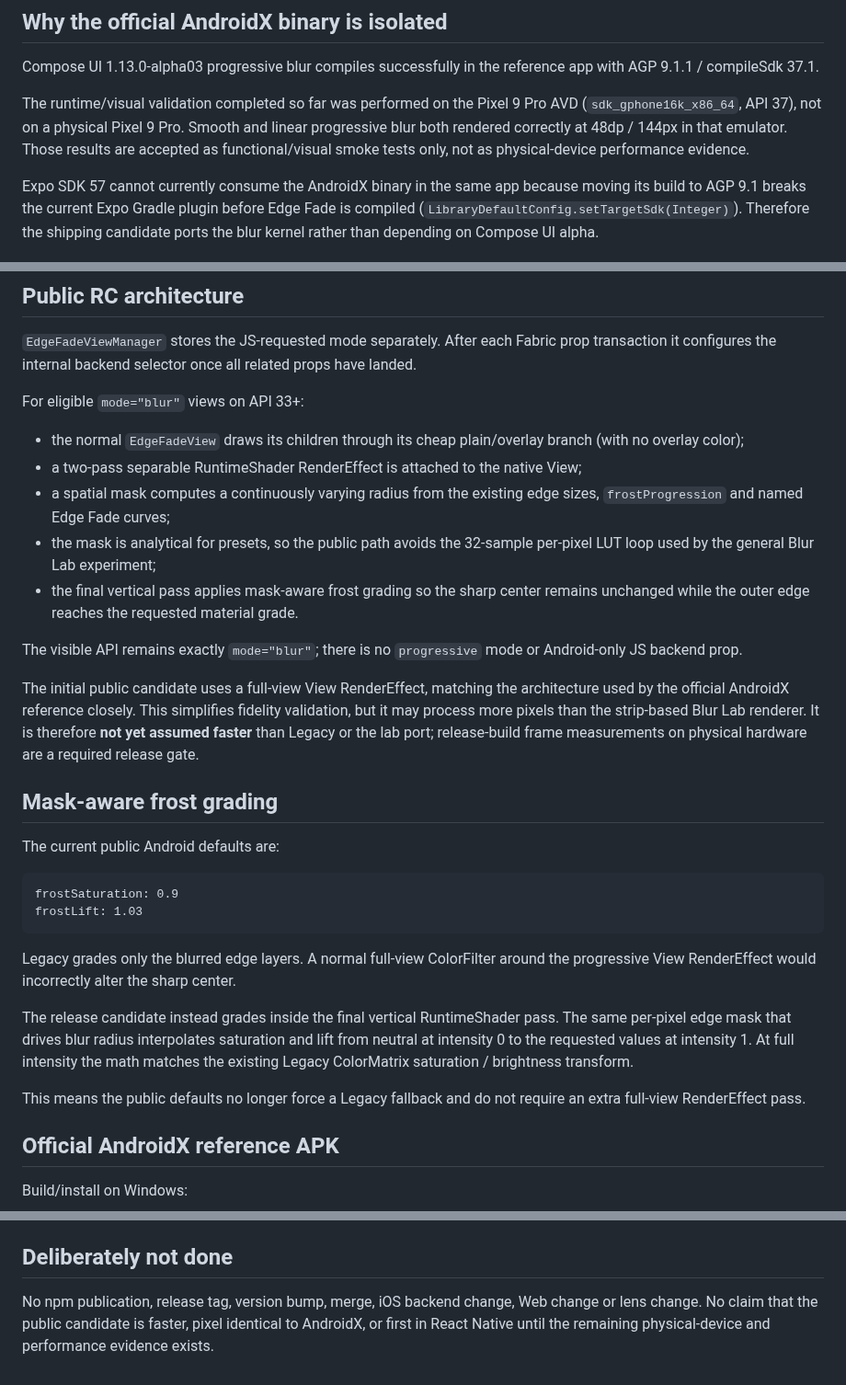
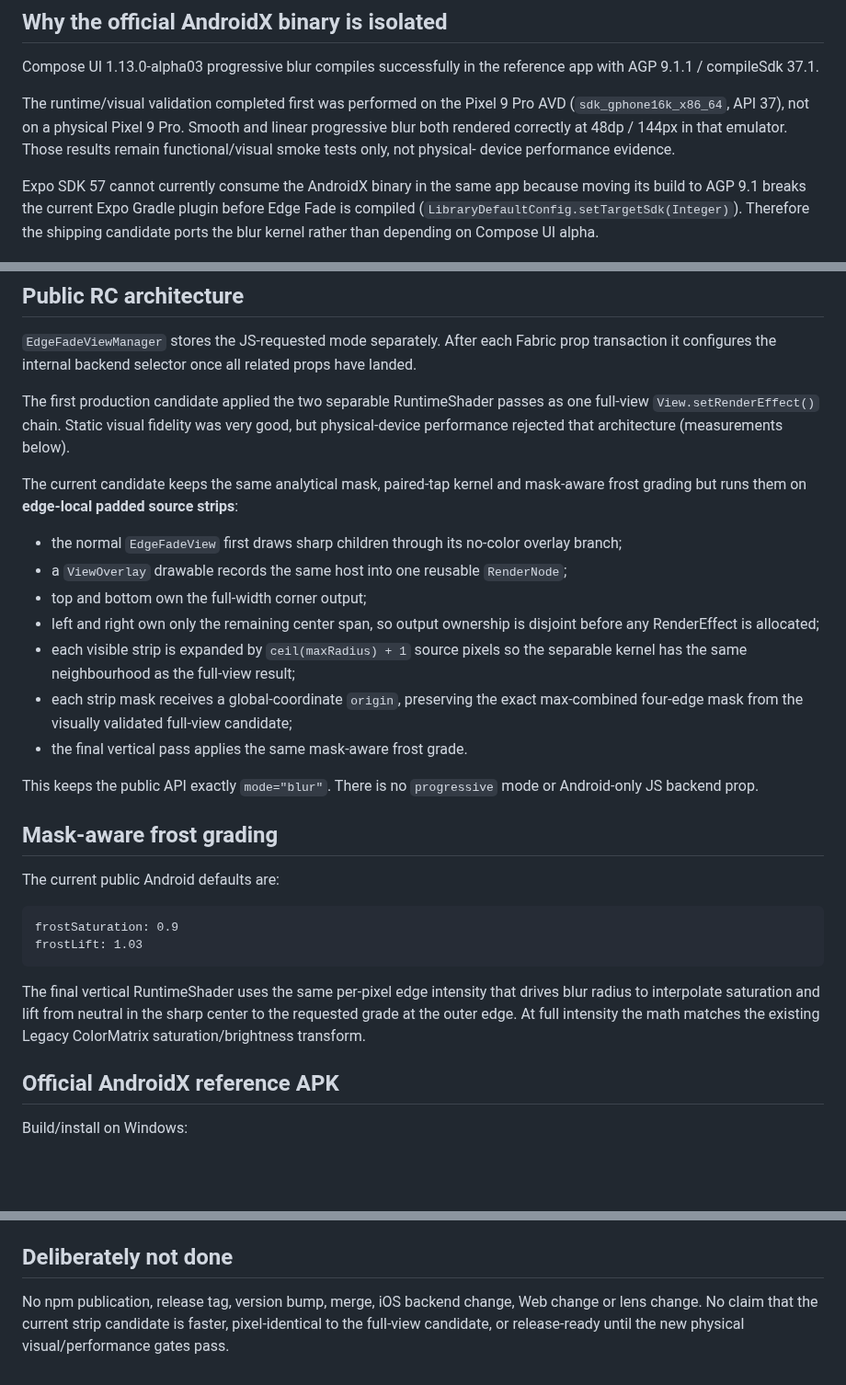
Before and after one commit to AmatoGiulio/react-native-edge-fade, a Markdown page: docs/progressive-blur-experiment.md, 3 parts joined by grey strips. Shown at 92% size. GitHub-like rendering; blank space fills up the shorter version.

````diff
--- a/docs/progressive-blur-experiment.md
+++ b/docs/progressive-blur-experiment.md
@@ -28,11 +28,11 @@ requirements.
 Compose UI 1.13.0-alpha03 progressive blur compiles successfully in the
 reference app with AGP 9.1.1 / compileSdk 37.1.
 
-The runtime/visual validation completed so far was performed on the Pixel 9 Pro
+The runtime/visual validation completed first was performed on the Pixel 9 Pro
 AVD (`sdk_gphone16k_x86_64`, API 37), not on a physical Pixel 9 Pro. Smooth and
 linear progressive blur both rendered correctly at 48dp / 144px in that
-emulator. Those results are accepted as functional/visual smoke tests only, not
-as physical-device performance evidence.
+emulator. Those results remain functional/visual smoke tests only, not physical-
+device performance evidence.
 
 Expo SDK 57 cannot currently consume the AndroidX binary in the same app because
 moving its build to AGP 9.1 breaks the current Expo Gradle plugin before Edge
@@ -97,27 +97,28 @@ silently changing existing semantics.
 prop transaction it configures the internal backend selector once all related
 props have landed.
 
-For eligible `mode="blur"` views on API 33+:
+The first production candidate applied the two separable RuntimeShader passes as
+one full-view `View.setRenderEffect()` chain. Static visual fidelity was very
+good, but physical-device performance rejected that architecture (measurements
+below).
 
-- the normal `EdgeFadeView` draws its children through its cheap plain/overlay
-  branch (with no overlay color);
-- a two-pass separable RuntimeShader RenderEffect is attached to the native View;
-- a spatial mask computes a continuously varying radius from the existing edge
-  sizes, `frostProgression` and named Edge Fade curves;
-- the mask is analytical for presets, so the public path avoids the 32-sample
-  per-pixel LUT loop used by the general Blur Lab experiment;
-- the final vertical pass applies mask-aware frost grading so the sharp center
-  remains unchanged while the outer edge reaches the requested material grade.
+The current candidate keeps the same analytical mask, paired-tap kernel and
+mask-aware frost grading but runs them on **edge-local padded source strips**:
 
-The visible API remains exactly `mode="blur"`; there is no `progressive` mode or
-Android-only JS backend prop.
+- the normal `EdgeFadeView` first draws sharp children through its no-color
+  overlay branch;
+- a `ViewOverlay` drawable records the same host into one reusable `RenderNode`;
+- top and bottom own the full-width corner output;
+- left and right own only the remaining center span, so output ownership is
+  disjoint before any RenderEffect is allocated;
+- each visible strip is expanded by `ceil(maxRadius) + 1` source pixels so the
+  separable kernel has the same neighbourhood as the full-view result;
+- each strip mask receives a global-coordinate `origin`, preserving the exact
+  max-combined four-edge mask from the visually validated full-view candidate;
+- the final vertical pass applies the same mask-aware frost grade.
 
-The initial public candidate uses a full-view View RenderEffect, matching the
-architecture used by the official AndroidX reference closely. This simplifies
-fidelity validation, but it may process more pixels than the strip-based Blur
-Lab renderer. It is therefore **not yet assumed faster** than Legacy or the lab
-port; release-build frame measurements on physical hardware are a required
-release gate.
+This keeps the public API exactly `mode="blur"`. There is no `progressive` mode
+or Android-only JS backend prop.
 
 ## Mask-aware frost grading
 
@@ -128,17 +129,10 @@ frostSaturation: 0.9
 frostLift: 1.03
 ```
 
-Legacy grades only the blurred edge layers. A normal full-view ColorFilter around
-the progressive View RenderEffect would incorrectly alter the sharp center.
-
-The release candidate instead grades inside the final vertical RuntimeShader
-pass. The same per-pixel edge mask that drives blur radius interpolates saturation
-and lift from neutral at intensity 0 to the requested values at intensity 1.
-At full intensity the math matches the existing Legacy ColorMatrix saturation /
-brightness transform.
-
-This means the public defaults no longer force a Legacy fallback and do not
-require an extra full-view RenderEffect pass.
+The final vertical RuntimeShader uses the same per-pixel edge intensity that
+drives blur radius to interpolate saturation and lift from neutral in the sharp
+center to the requested grade at the outer edge. At full intensity the math
+matches the existing Legacy ColorMatrix saturation/brightness transform.
 
 ## Official AndroidX reference APK
 
@@ -320,6 +313,6 @@ Sources inspected during the experiment:
 ## Deliberately not done
 
 No npm publication, release tag, version bump, merge, iOS backend change, Web
-change or lens change. No claim that the public candidate is faster, pixel
-identical to AndroidX, or first in React Native until the remaining physical-device
-and performance evidence exists.
+change or lens change. No claim that the current strip candidate is faster,
+pixel-identical to the full-view candidate, or release-ready until the new
+physical visual/performance gates pass.
````
Also changed, not shown: other parts of docs/progressive-blur-experiment.md (+65 -66 lines).
